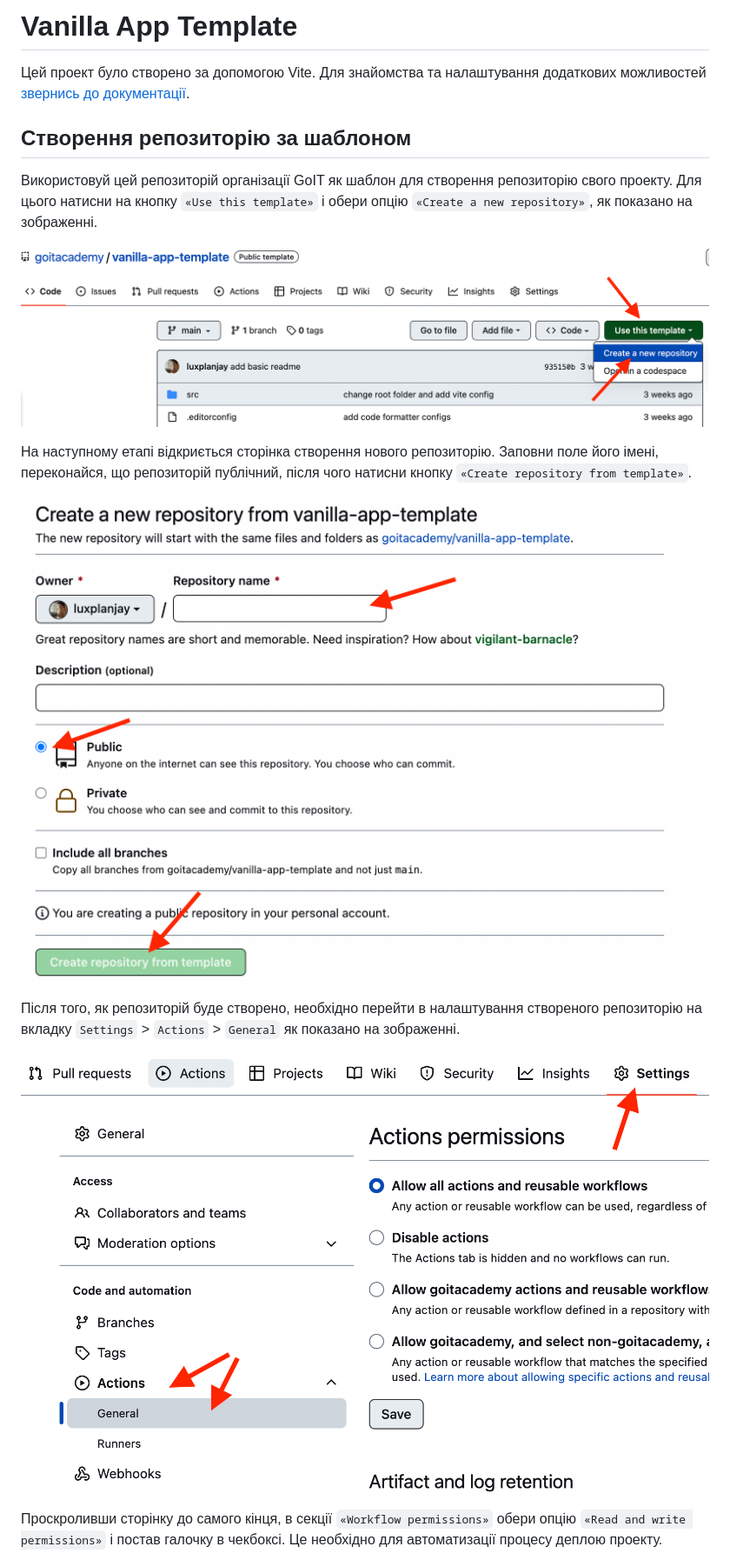
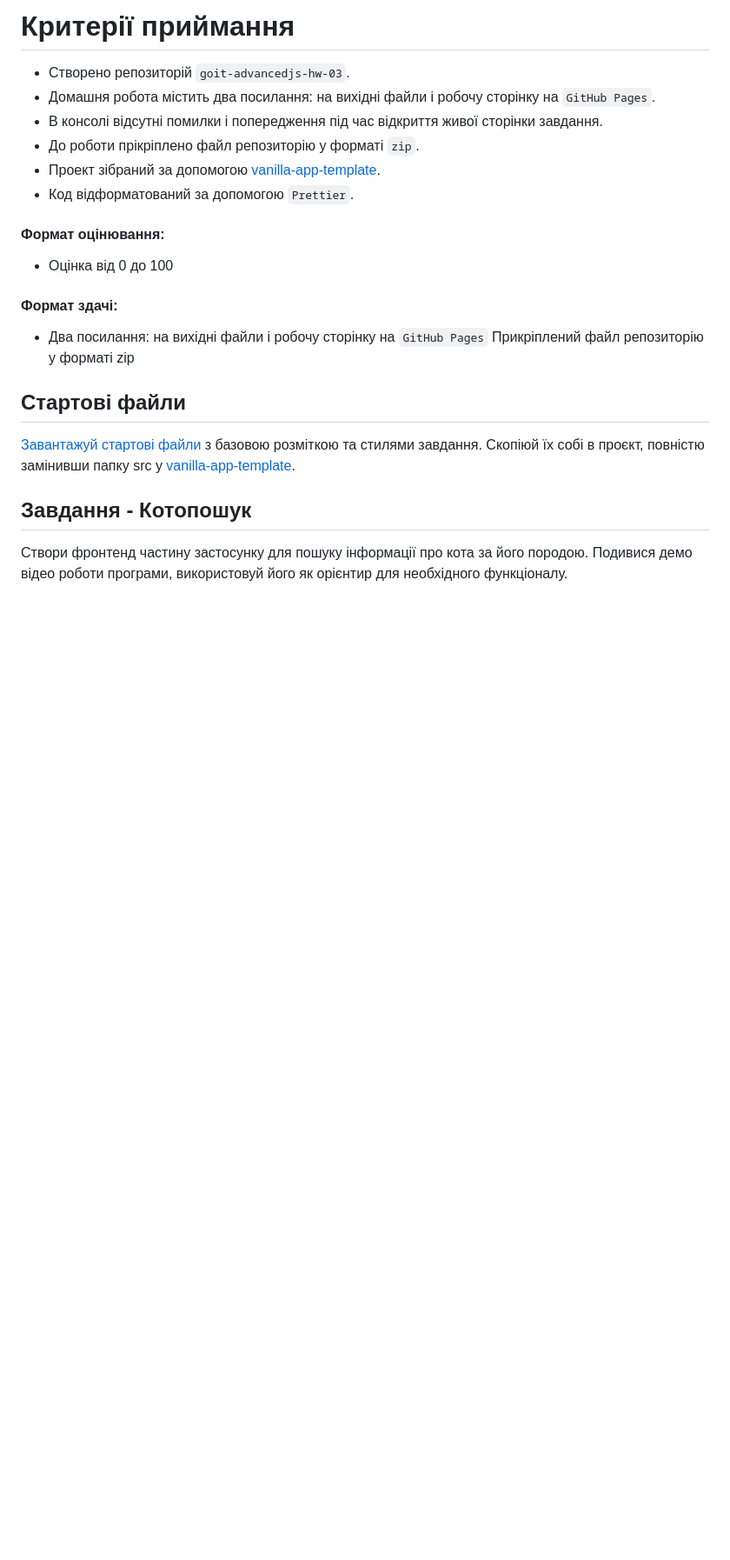
Before and after one commit to YNazymko12/goit-advancedjs-hw-03, a Markdown page: README.md, the part around one of its changes. Shown at 87% size. Rendered like a GitHub page; blank space fills up the shorter version.

```diff
--- a/README.md
+++ b/README.md
@@ -1,29 +1,34 @@
-# Vanilla App Template
+# Критерії приймання
 
-Цей проект було створено за допомогою Vite. Для знайомства та налаштування
-додаткових можливостей [звернись до документації](https://vitejs.dev/).
+- Створено репозиторій `goit-advancedjs-hw-03`.
+- Домашня робота містить два посилання: на вихідні файли і робочу сторінку на
+  `GitHub Pages`.
+- В консолі відсутні помилки і попередження під час відкриття живої сторінки
+  завдання.
+- До роботи прiкрiплено файл репозиторiю у форматi `zip`.
+- Проект зібраний за допомогою
+  [vanilla-app-template](https://github.com/goitacademy/vanilla-app-template).
+- Код відформатований за допомогою `Prettier`.
 
-## Створення репозиторію за шаблоном
+#### Формат оцінювання:
 
-Використовуй цей репозиторій організації GoIT як шаблон для створення
-репозиторію свого проекту. Для цього натисни на кнопку `«Use this template»` і
-обери опцію `«Create a new repository»`, як показано на зображенні.
+- Оцінка від 0 до 100
 
-![Creating repo from a template step 1](./assets/template-step-1.png)
+#### Формат здачi:
 
-На наступному етапі відкриється сторінка створення нового репозиторію. Заповни
-поле його імені, переконайся, що репозиторій публічний, після чого натисни
-кнопку `«Create repository from template»`.
+- Два посилання: на вихідні файли і робочу сторінку на `GitHub Pages`
+  Прикрiплений файл репозиторію у форматi zip
 
-![Creating repo from a template step 2](./assets/template-step-2.png)
+## Стартові файли
 
-Після того, як репозиторій буде створено, необхідно перейти в налаштування
-створеного репозиторію на вкладку `Settings` > `Actions` > `General` як показано
-на зображенні.
+[Завантажуй стартові файли](https://minhaskamal.github.io/DownGit/#/home?url=https:%2F%2Fgithub.com%2Fgoitacademy%2Fjavascript-homework%2Ftree%2Fmain%2Fv2%2F10%2Fsrc)
+з базовою розміткою та стилями завдання. Скопіюй їх собі в проєкт, повністю
+замінивши папку src у
+[vanilla-app-template](https://github.com/goitacademy/vanilla-app-template).
 
-![Settings GitHub Actions permissions step 1](./assets/gh-actions-perm-1.png)
+## Завдання - Котопошук
 
-Проскроливши сторінку до самого кінця, в секції `«Workflow permissions»` обери
-опцію `«Read and write permissions»` і постав галочку в чекбоксі. Це необхідно
-для автоматизації процесу деплою проекту.
+Створи фронтенд частину застосунку для пошуку інформації про кота за його
+породою. Подивися демо відео роботи програми, використовуй його як орієнтир для
+необхідного функціоналу.
 
```
Also changed, not shown: other parts of README.md (+61 -62 lines).
